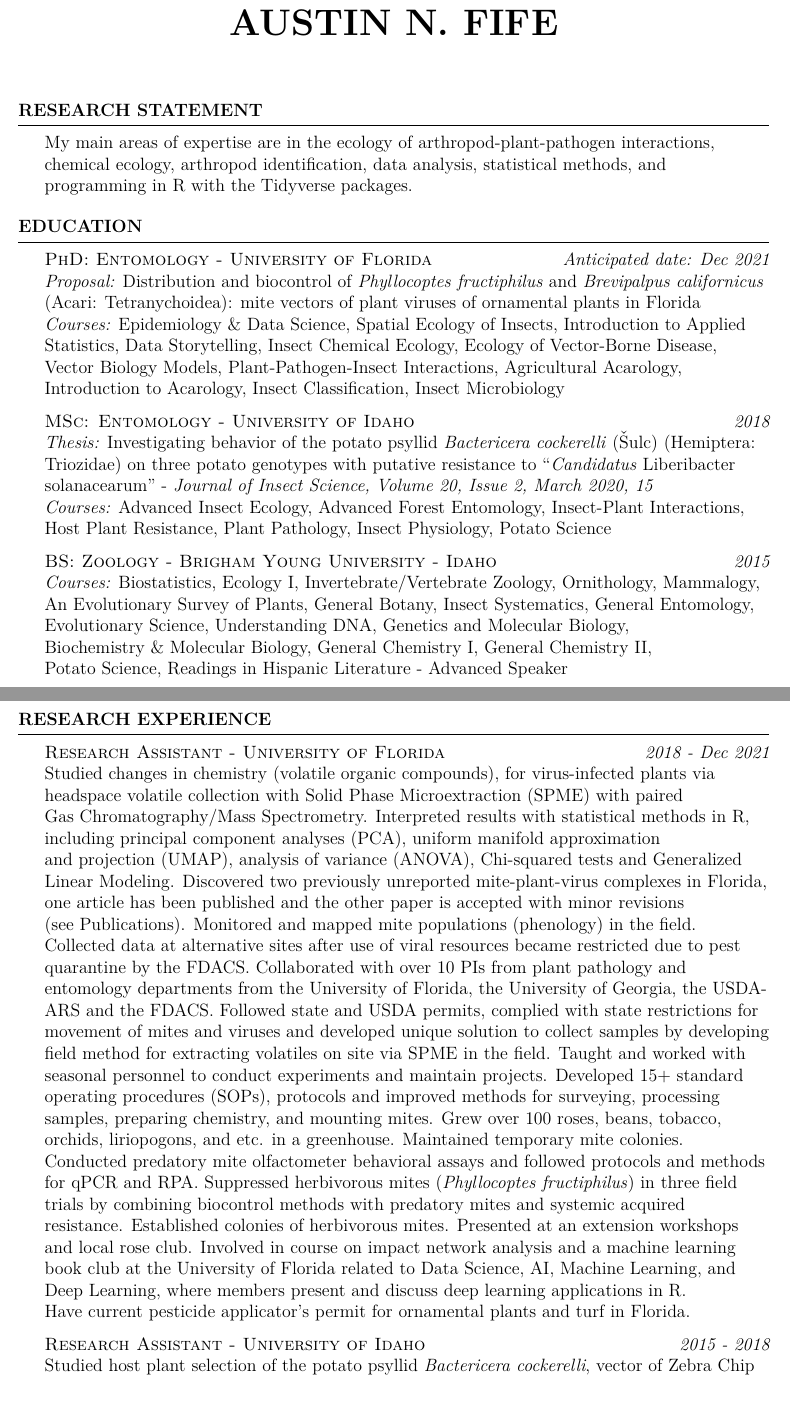
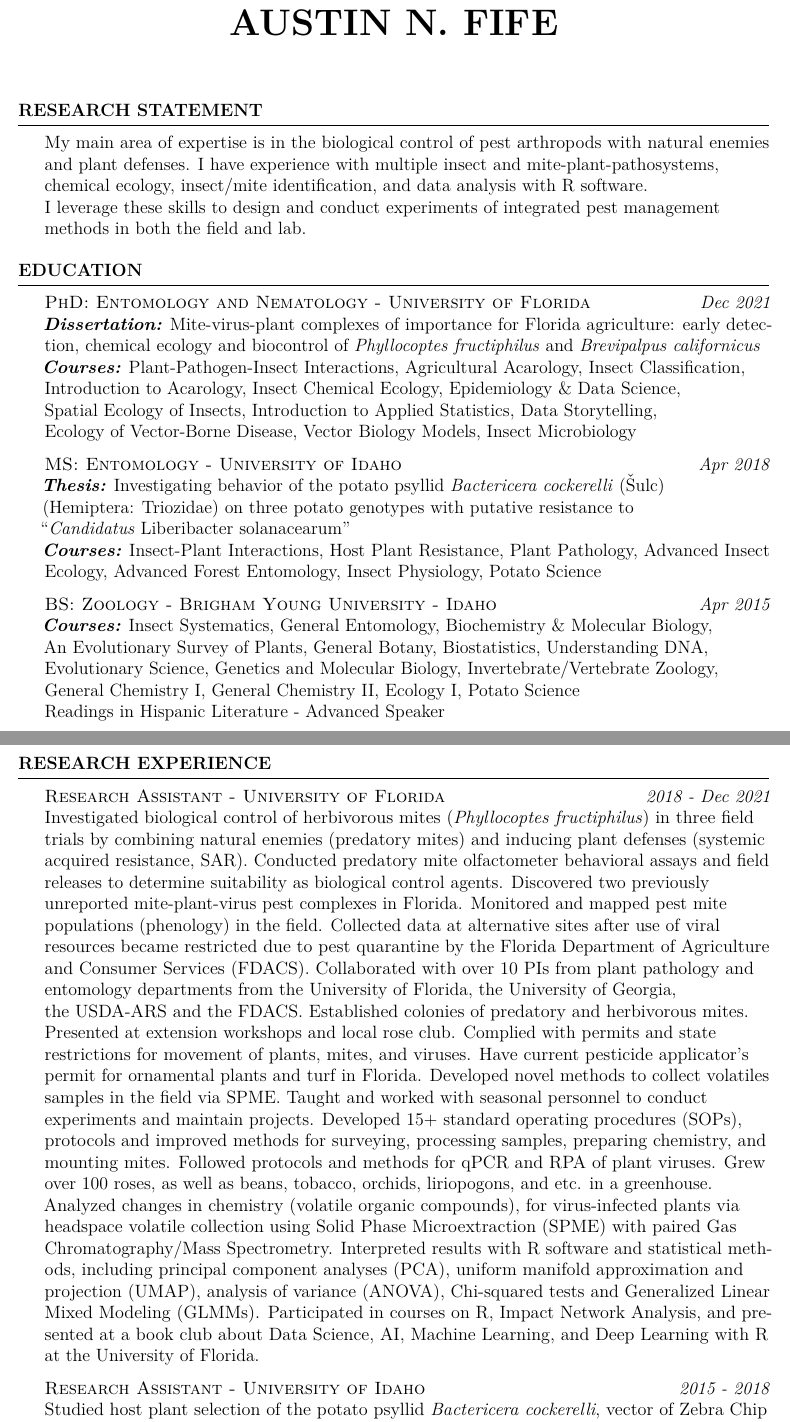
Before and after one commit to fiferworks/career_documents, a LaTeX CV (Austin_N_Fife_CV.tex): two parts of pages 1 and 2 of 5, joined at a grey line, cut so that both start at the same text, the shorter picture padded with empty space. Compiled offline with pdfLaTeX.

Commit message:
updated for postdoc application - agricultural entomology

```diff
--- a/Austin_N_Fife_CV.tex
+++ b/Austin_N_Fife_CV.tex
@@ -24,7 +24,7 @@
 \usepackage[left=0.75in,top=0.5in,right=0.75in,bottom=0.5in]{geometry} % Document margins
 
 \usepackage[document]{ragged2e}
-
+\usepackage{microtype}
 %\newcommand{\tab}[1]{\hspace{.2667\textwidth}\rlap{#1}}
 %\newcommand{\itab}[1]{\hspace{0em}\rlap{#1}}
 \name{Austin N. Fife} % Your name
@@ -39,7 +39,9 @@
 %Biocontrol
 %Eriophyid mites - well adapted to plants
 %Spatial Ecology
-My main areas of expertise are in the ecology of arthropod-plant-pathogen interactions,\\ chemical ecology, arthropod identification, data analysis, statistical methods, and\\ programming in R with the Tidyverse packages.
+My main area of expertise is in the biological control of pest arthropods with natural enemies and plant defenses. I have experience with multiple insect and mite-plant-pathosystems,\\ chemical ecology, insect/mite identification, and data analysis with R software.\\
+I leverage these skills to design and conduct experiments of integrated pest management\\
+methods in both the field and lab.
 
 \end{rSection}
 
@@ -48,18 +50,23 @@ My main areas of expertise are in the ecology of arthropod-plant-pathogen intera
 %------------------------
 \begin{rSection}{Education}
 
-	\textsc{PhD: Entomology - University of Florida} \hfill {\em Anticipated date: Dec 2021}\\
-	\textit{Proposal:} Distribution and biocontrol of \textit{Phyllocoptes fructiphilus} and \textit{Brevipalpus californicus}\\ (Acari: Tetranychoidea): mite vectors of plant viruses of ornamental plants in Florida \\
-	\textit{Courses:} Epidemiology \& Data Science, Spatial Ecology of Insects, Introduction to Applied Statistics, Data Storytelling, Insect Chemical Ecology, Ecology of Vector-Borne Disease,\\
-	Vector Biology Models, Plant-Pathogen-Insect Interactions, Agricultural Acarology,\\
-	Introduction to Acarology, Insect Classification, Insect Microbiology\\ \hfill
+	\textsc{PhD: Entomology and Nematology - University of Florida} \hfill {\em Dec 2021}\\
+	\textit{\textbf{Dissertation:}} Mite-virus-plant complexes of importance for Florida agriculture: early detection, chemical ecology and biocontrol of \textit{Phyllocoptes fructiphilus} and \textit{Brevipalpus californicus} \\
+	\textit{\textbf{Courses:}} Plant-Pathogen-Insect Interactions, Agricultural Acarology, Insect Classification,\\
+	Introduction to Acarology, Insect Chemical Ecology, Epidemiology \& Data Science,\\
+	Spatial Ecology of Insects, Introduction to Applied Statistics, Data Storytelling,\\
+	Ecology of Vector-Borne Disease, Vector Biology Models, Insect Microbiology\\ \hfill
 
-	\textsc{MSc: Entomology - University of Idaho} \hfill {\em 2018}\\
-	\textit{Thesis:} Investigating behavior of the potato psyllid \textit{Bactericera cockerelli} (Šulc) (Hemiptera: Triozidae) on three potato genotypes with putative resistance to “\textit{Candidatus} Liberibacter solanacearum” - \textit{Journal of Insect Science, Volume 20, Issue 2, March 2020, 15}\\
-	\textit{Courses:} Advanced Insect Ecology, Advanced Forest Entomology,
-	Insect-Plant Interactions, Host Plant Resistance, Plant Pathology, Insect Physiology, Potato Science\\ \hfill
+	\textsc{MS: Entomology - University of Idaho} \hfill {\em Apr 2018}\\
+	\textit{\textbf{Thesis:}} Investigating behavior of the potato psyllid \textit{Bactericera cockerelli} (Šulc)\\
+	(Hemiptera: Triozidae) on three potato genotypes with putative resistance to\\ “\textit{Candidatus} Liberibacter solanacearum”\\
+	\textit{\textbf{Courses:}} Insect-Plant Interactions, Host Plant Resistance, Plant Pathology, Advanced Insect Ecology, Advanced Forest Entomology, Insect Physiology, Potato Science\\ \hfill
 
-	\textsc{BS: Zoology - Brigham Young University - Idaho} \hfill {\em 2015}\\ \textit{Courses:} Biostatistics, Ecology I, Invertebrate/Vertebrate Zoology, Ornithology, Mammalogy, An Evolutionary Survey of Plants, General Botany, Insect Systematics, General Entomology, Evolutionary Science, Understanding DNA, Genetics and Molecular Biology,\\ Biochemistry \& Molecular Biology, General Chemistry I, General Chemistry II,\\ Potato Science, Readings in Hispanic Literature - Advanced Speaker\\ \hfill
+	\textsc{BS: Zoology - Brigham Young University - Idaho} \hfill {\em Apr 2015}\\ \textit{\textbf{Courses:}} Insect Systematics, General Entomology, Biochemistry \& Molecular Biology,\\
+	An Evolutionary Survey of Plants, General Botany, Biostatistics, Understanding DNA,\\
+	Evolutionary Science, Genetics and Molecular Biology, Invertebrate/Vertebrate Zoology,\\
+	General Chemistry I, General Chemistry II,  Ecology I, Potato Science\\
+	Readings in Hispanic Literature - Advanced Speaker\\ \hfill
 
 \end{rSection}
 
@@ -70,22 +77,19 @@ My main areas of expertise are in the ecology of arthropod-plant-pathogen intera
 %----------------------
 \begin{rSection}{Research Experience}
 
-\textsc{Research Assistant - University of Florida} \hfill {\em \textit{2018 - Dec 2021}}\\
-Studied changes in chemistry (volatile organic compounds), for virus-infected plants via\\ headspace volatile collection with Solid Phase Microextraction (SPME) with paired\\
-Gas Chromatography/Mass Spectrometry. Interpreted results with statistical methods in R, including principal component analyses (PCA), uniform manifold approximation\\
-and projection (UMAP), analysis of variance (ANOVA), Chi-squared tests and Generalized Linear Modeling. Discovered two previously unreported mite-plant-virus complexes in Florida, one article has been published and the other paper is accepted with minor revisions\\ (see Publications). Monitored and mapped mite populations (phenology) in the field.\\
-Collected data at alternative sites after use of viral resources became restricted due to pest quarantine by the FDACS. Collaborated with over 10 PIs from plant pathology and\\
-entomology departments from the University of Florida, the University of Georgia, the USDA-ARS and the FDACS. Followed state and USDA permits, complied with state restrictions for movement of mites and viruses and developed unique solution to collect samples by developing field method for extracting volatiles on site via SPME in the field. Taught and worked with seasonal personnel to conduct experiments and maintain projects. Developed 15+ standard operating procedures (SOPs), protocols and improved methods for surveying, processing\\
-samples, preparing chemistry, and mounting mites. Grew over 100 roses, beans, tobacco,\\ orchids, liriopogons, and etc. in a greenhouse. Maintained temporary mite colonies.\\
-Conducted predatory mite olfactometer behavioral assays and followed
-protocols and methods for qPCR and RPA.  Suppressed herbivorous mites (\textit{Phyllocoptes fructiphilus}) in three field\\
-trials by combining biocontrol methods with predatory mites and systemic acquired\\ resistance. Established colonies of herbivorous mites. Presented at an extension workshops and local rose club. Involved in course on impact network analysis and a machine learning book club at the University of Florida related to Data Science, AI, Machine Learning, and Deep Learning, where members present and discuss deep learning applications in R. \\
-Have current pesticide applicator's permit for ornamental plants and turf in Florida.
+\textsc{Research Assistant - University of Florida} \hfill {\em \textit{2018 - Dec 2021}}\\  Investigated biological control of herbivorous mites (\textit{Phyllocoptes fructiphilus}) in three field trials by combining natural enemies (predatory mites) and inducing plant defenses (systemic acquired resistance, SAR). Conducted predatory mite olfactometer behavioral assays and field releases to determine suitability as biological control agents.
+Discovered two previously\\
+unreported mite-plant-virus pest complexes in Florida. Monitored and mapped pest mite\\
+populations (phenology) in the field. Collected data at alternative sites after use of viral\\
+resources became restricted due to pest quarantine by the Florida Department of Agriculture and Consumer Services (FDACS). Collaborated with over 10 PIs from plant pathology and entomology departments from the University of Florida, the University of Georgia,\\
+the USDA-ARS and the FDACS. Established colonies of predatory and herbivorous mites. Presented at extension workshops and local rose club. Complied with permits and state\\
+restrictions for movement of plants, mites, and viruses. Have current pesticide applicator's permit for ornamental plants and turf in Florida. Developed novel methods to collect volatiles samples in the field via SPME. Taught and worked with seasonal personnel to conduct\\
+experiments and maintain projects. Developed 15+ standard operating procedures (SOPs),\\
+protocols and improved methods for surveying, processing samples, preparing chemistry, and mounting mites. Followed protocols and methods for qPCR and RPA of plant viruses. Grew over 100 roses, as well as beans, tobacco, orchids, liriopogons, and etc. in a greenhouse.\\
+Analyzed changes in chemistry (volatile organic compounds), for virus-infected plants via headspace volatile collection using Solid Phase Microextraction (SPME) with paired Gas Chromatography/Mass Spectrometry. Interpreted results with R software and statistical methods, including principal component analyses (PCA), uniform manifold approximation and projection (UMAP), analysis of variance (ANOVA), Chi-squared tests and Generalized Linear Mixed Modeling (GLMMs). Participated in courses on R, Impact Network Analysis, and presented at a book club about Data Science, AI, Machine Learning, and Deep Learning with R at the University of Florida. \\
 \hfill
 
 \textsc{Research Assistant - University of Idaho} \hfill {\em \textit{2015 - 2018}}\\
-Studied host plant selection of the potato psyllid \textit{Bactericera cockerelli}, vector of Zebra Chip Disease in potato. Maintained four insect colonies, grew hundreds of plants in the greenhouse, including 10 varieties of potato, tomatoes, eggplant, weeds and various species of native plants from seed to test psyllid feeding behaviors. Used statistical methods in R to interpret results,\\
-including t-tests, ANOVA, and generalized linear mixed models. Wrote and published\\ thesis with Latex. Developed protocols, standard operating procedures (SOPs), and\\ methods to record insect behaviors and fecundity on living plants with a limited budget.\\
-Assisted in pest monitoring by processing hundreds of sticky traps weekly. Manually sorted and weighed potatoes with a small team.\\ \hfill
+Studied host plant selection of the potato psyllid \textit{Bactericera cockerelli}, vector of Zebra Chip Disease in potato. Maintained four insect colonies, grew hundreds of plants in the greenhouse, including 10 varieties of potato, tomatoes, eggplant, weeds and various species of native plants from seed to test psyllid feeding behaviors. Used statistical methods in R to interpret results, including t-tests, ANOVA, and GLMMs. Wrote and published thesis with LaTex. Developed protocols, SOPs, and new methods to record insect behaviors and fecundity on living plants with a limited budget. Assisted in pest monitoring by processing hundreds of sticky traps weekly. Manually sorted and weighed potatoes with a small team.\\ \hfill
 
 \textsc{Research \& Teaching Assistant - Brigham Young University - Idaho} \hfill {\em \textit{2013 - 2015}}\\
```
Also changed, not shown: Austin_N_Fife_CV.pdf, Austin_N_Fife_CV.tex (11 more changed lines), 2 other files.
